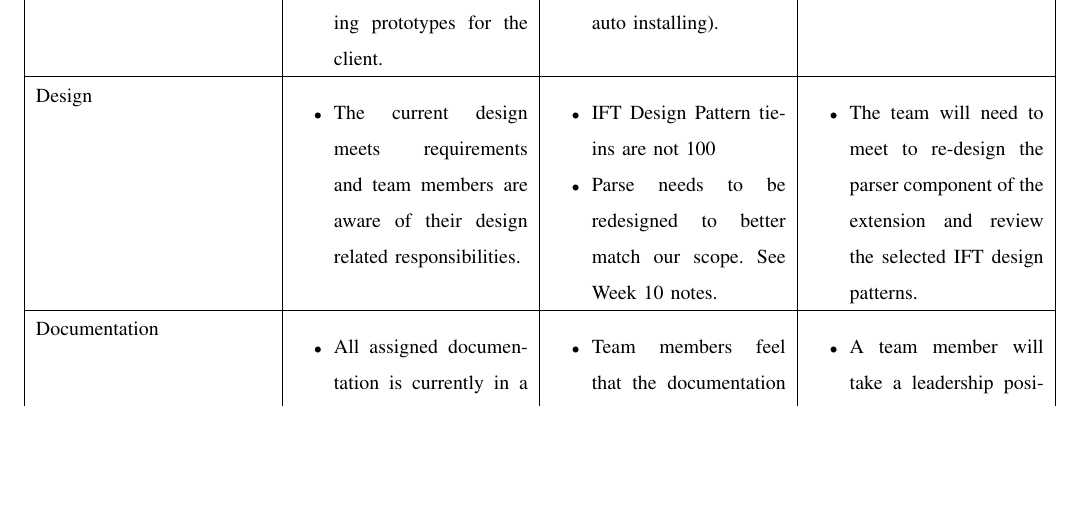
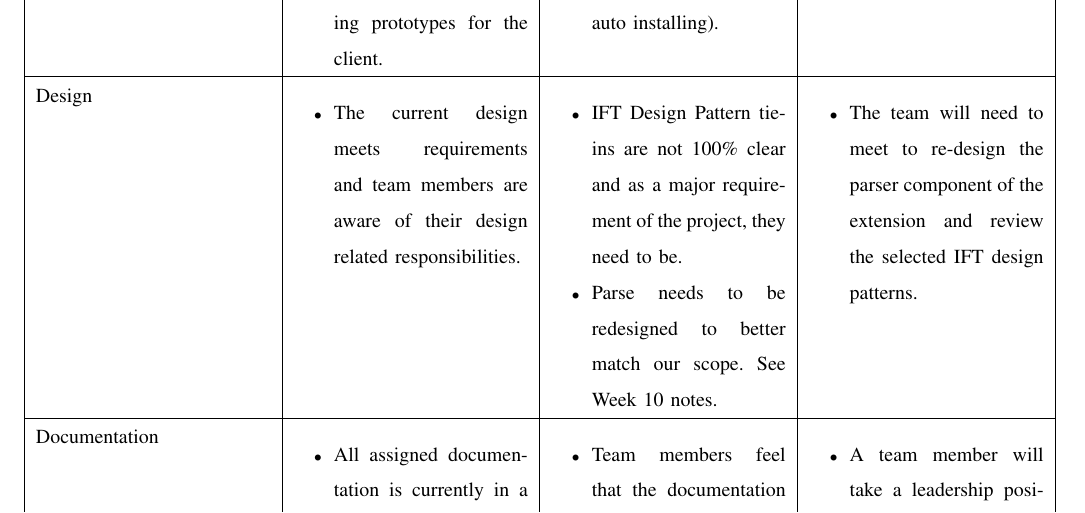
Before and after one commit to slichlyter12/Postal, a LaTeX paper (ProgressReport/progress.tex): part of page 6 of 8, cut so that both start at the same text, the shorter picture padded with empty space. Compiled offline with pdfLaTeX; a missing font is replaced by an installed copy or a similar font; a LaTeX package or settings file that is missing is left out.

Commit message:
escaped a percent sign which commented out the rest of the sentence

```diff
--- a/ProgressReport/progress.tex
+++ b/ProgressReport/progress.tex
@@ -196,7 +196,7 @@ It shows each web page as a node and each link from one page to another as an ed
 			\end{itemize}
 		&
 			\begin{itemize}
-				\item IFT Design Pattern tie-ins are not 100% clear and as a major requirment of the project, they need to be.
+				\item IFT Design Pattern tie-ins are not 100\% clear and as a major requirement of the project, they need to be.
 				\item Parse needs to be redesigned to better match our scope. See Week 10 notes.
 			\end{itemize}
 		&
```
